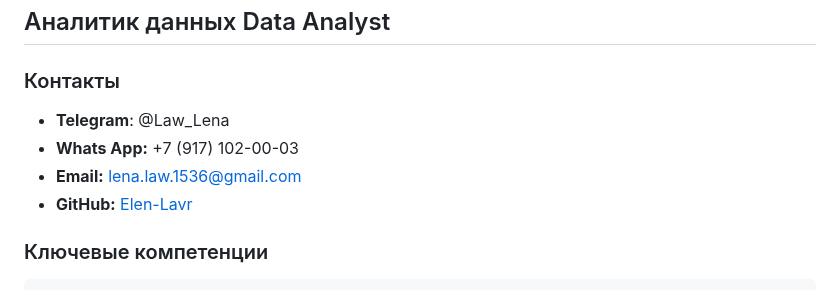
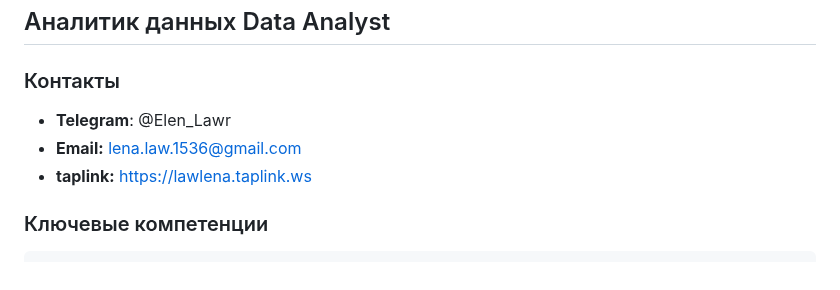
Before and after one commit to Elen-Lavr/Elen-Lavr, a Markdown page: resume.md, the part around the change. GitHub-like rendering.

```diff
--- a/resume.md
+++ b/resume.md
@@ -3,10 +3,9 @@
 ## Аналитик данных Data Analyst
 
 ### Контакты
-* **Telegram**: @Law_Lena
-* **Whats App:** +7 (917) 102-00-03
+* **Telegram**: @Elen_Lawr
 * **Email:** lena.law.1536@gmail.com
-* **GitHub:** [Elen-Lavr](https://github.com/Elen-Lavr)
+* **taplink:** https://lawlena.taplink.ws
 
 ### Ключевые компетенции
     * Получение данных с помощью языка запросов SQL
```
